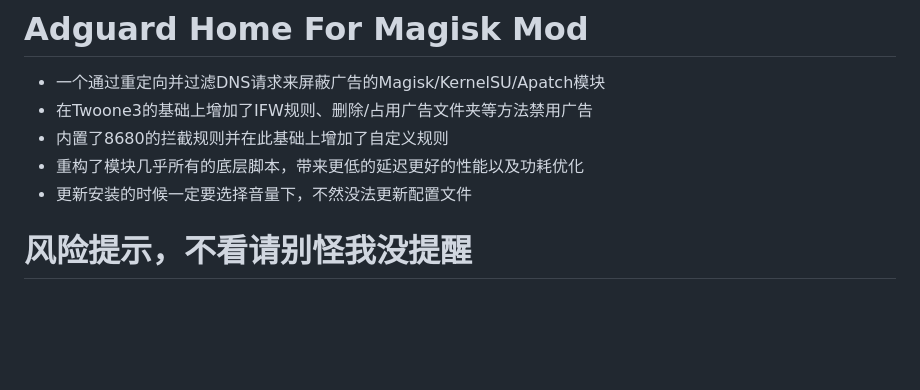
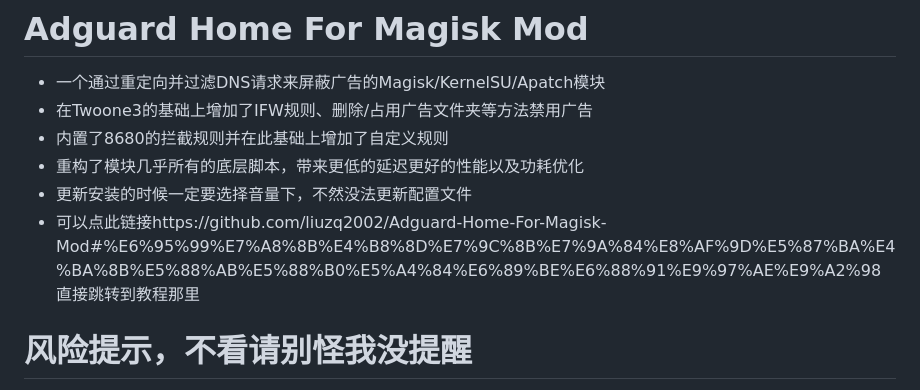
Before and after one commit to liuzq2002/Adguard-Home-For-Magisk-Mod, a Markdown page: README.md, the part around the change. GitHub-like rendering; blank space fills up the shorter version.

```diff
--- a/README.md
+++ b/README.md
@@ -4,6 +4,7 @@
 - 内置了8680的拦截规则并在此基础上增加了自定义规则
 - 重构了模块几乎所有的底层脚本，带来更低的延迟更好的性能以及功耗优化
 - 更新安装的时候一定要选择音量下，不然没法更新配置文件
+- 可以点此链接https://github.com/liuzq2002/Adguard-Home-For-Magisk-Mod#%E6%95%99%E7%A8%8B%E4%B8%8D%E7%9C%8B%E7%9A%84%E8%AF%9D%E5%87%BA%E4%BA%8B%E5%88%AB%E5%88%B0%E5%A4%84%E6%89%BE%E6%88%91%E9%97%AE%E9%A2%98直接跳转到教程那里
 # 风险提示，不看请别怪我没提醒
 - ⚠️模块会导致优惠券无法正常领取，如无法正常领取这并非误杀
 - ⚠️部分软件的看广告领金币无法正常领取，如无法使用这并非误杀
```
